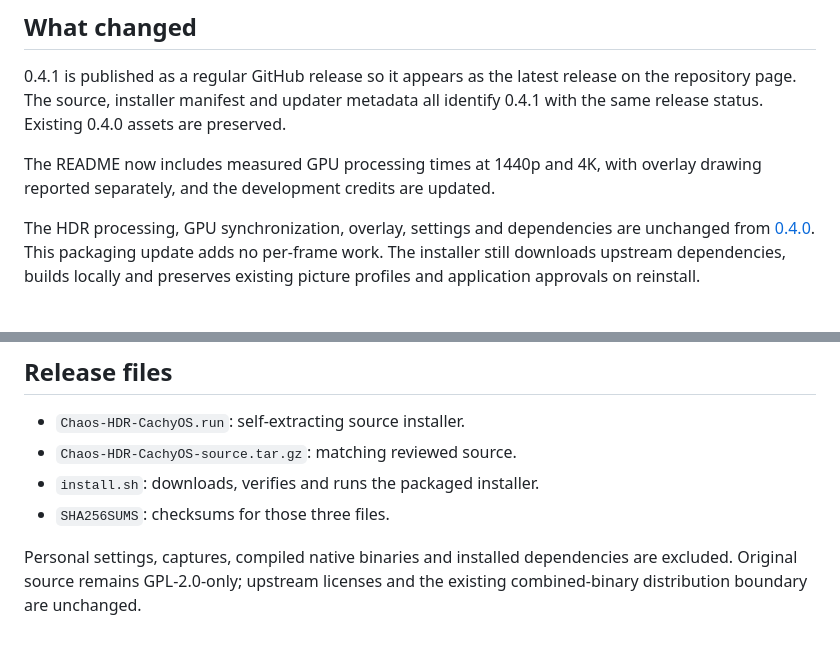
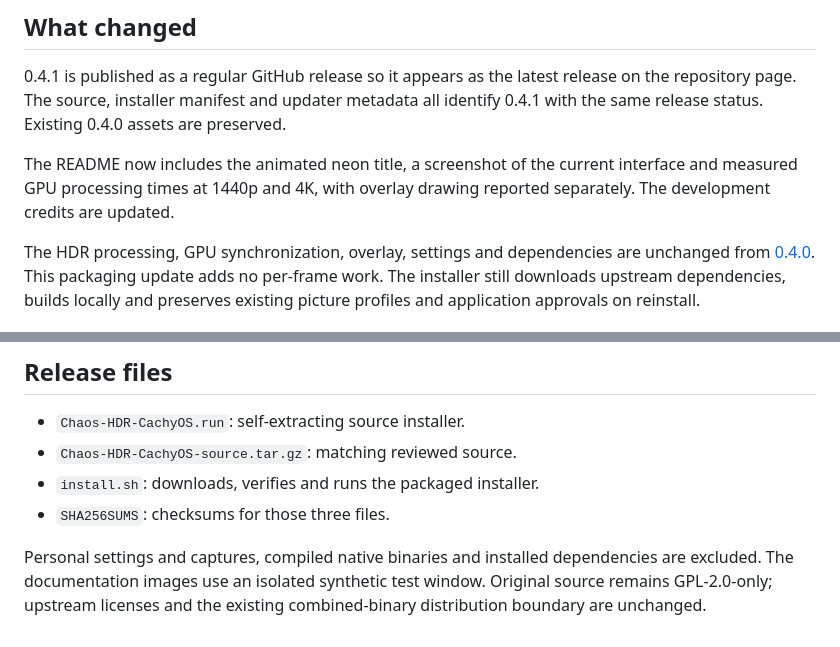
Before and after one commit to chaosfox26/chaos-hdr, a Markdown page: docs/releases/0.4.1.md, 2 parts joined by grey strips. Rendered like a GitHub page.

```diff
--- a/docs/releases/0.4.1.md
+++ b/docs/releases/0.4.1.md
@@ -15,8 +15,9 @@ release on the repository page. The source, installer manifest and updater
 metadata all identify 0.4.1 with the same release status. Existing 0.4.0 assets
 are preserved.
 
-The README now includes measured GPU processing times at 1440p and 4K, with
-overlay drawing reported separately, and the development credits are updated.
+The README now includes the animated neon title, a screenshot of the current
+interface and measured GPU processing times at 1440p and 4K, with overlay drawing
+reported separately. The development credits are updated.
 
 The HDR processing, GPU synchronization, overlay, settings and dependencies are
 unchanged from [0.4.0](0.4.0.md). This packaging update adds no per-frame work.
@@ -42,6 +43,7 @@ source and package checks do not replace them. See the
 - `install.sh`: downloads, verifies and runs the packaged installer.
 - `SHA256SUMS`: checksums for those three files.
 
-Personal settings, captures, compiled native binaries and installed dependencies
-are excluded. Original source remains GPL-2.0-only; upstream licenses and the
+Personal settings and captures, compiled native binaries and installed dependencies
+are excluded. The documentation images use an isolated synthetic test window.
+Original source remains GPL-2.0-only; upstream licenses and the
 existing combined-binary distribution boundary are unchanged.
```
Also changed, not shown: AGENTS.md (+3 -1 lines), README.md (+9 -1 lines), docs/images/chaos-hdr-sidebar.png (added), docs/images/chaos-hdr-title.gif (added), 1 other file.
